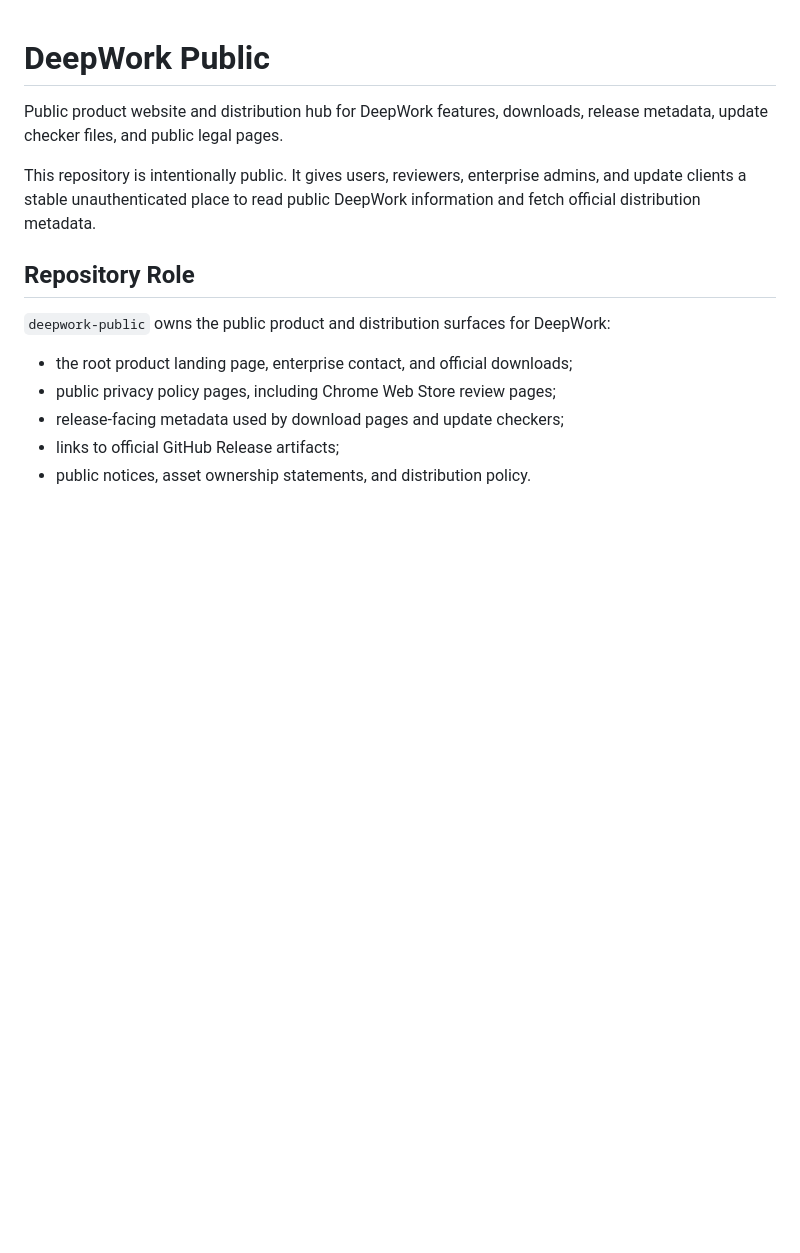
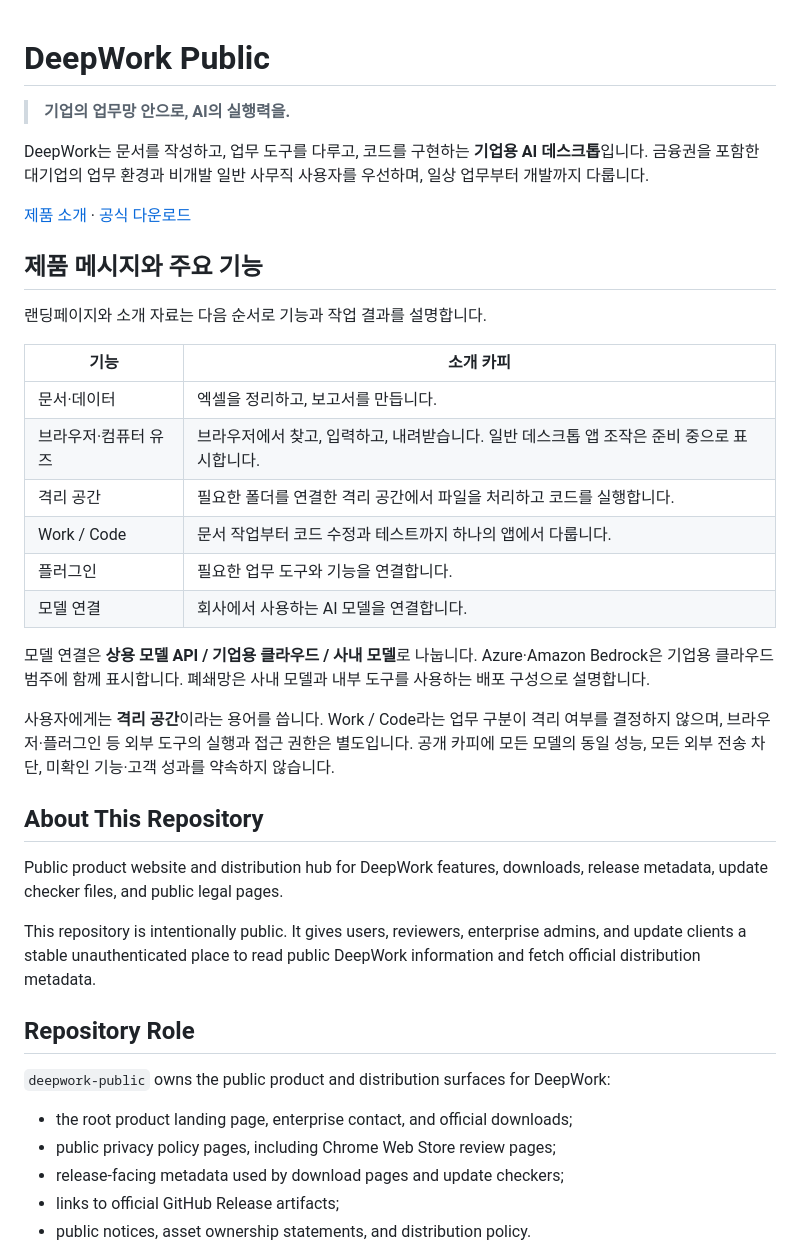
Before and after one commit to braincrew-lab/deepwork-public, a Markdown page: README.md, the part around the change. GitHub-like rendering; blank space fills up the shorter version.

Commit message:
docs: align product messaging with enterprise landing page

```diff
--- a/README.md
+++ b/README.md
@@ -1,4 +1,37 @@
 # DeepWork Public
+
+> **기업의 업무망 안으로, AI의 실행력을.**
+
+DeepWork는 문서를 작성하고, 업무 도구를 다루고, 코드를 구현하는
+**기업용 AI 데스크톱**입니다. 금융권을 포함한 대기업의 업무 환경과
+비개발 일반 사무직 사용자를 우선하며, 일상 업무부터 개발까지 다룹니다.
+
+[제품 소개](https://braincrew-lab.github.io/deepwork-public/) ·
+[공식 다운로드](https://braincrew-lab.github.io/deepwork-public/#downloads)
+
+## 제품 메시지와 주요 기능
+
+랜딩페이지와 소개 자료는 다음 순서로 기능과 작업 결과를 설명합니다.
+
+| 기능 | 소개 카피 |
+| --- | --- |
+| 문서·데이터 | 엑셀을 정리하고, 보고서를 만듭니다. |
+| 브라우저·컴퓨터 유즈 | 브라우저에서 찾고, 입력하고, 내려받습니다. 일반 데스크톱 앱 조작은 준비 중으로 표시합니다. |
+| 격리 공간 | 필요한 폴더를 연결한 격리 공간에서 파일을 처리하고 코드를 실행합니다. |
+| Work / Code | 문서 작업부터 코드 수정과 테스트까지 하나의 앱에서 다룹니다. |
+| 플러그인 | 필요한 업무 도구와 기능을 연결합니다. |
+| 모델 연결 | 회사에서 사용하는 AI 모델을 연결합니다. |
+
+모델 연결은 **상용 모델 API / 기업용 클라우드 / 사내 모델**로 나눕니다.
+Azure·Amazon Bedrock은 기업용 클라우드 범주에 함께 표시합니다. 폐쇄망은
+사내 모델과 내부 도구를 사용하는 배포 구성으로 설명합니다.
+
+사용자에게는 **격리 공간**이라는 용어를 씁니다. Work / Code라는 업무 구분이
+격리 여부를 결정하지 않으며, 브라우저·플러그인 등 외부 도구의 실행과 접근
+권한은 별도입니다. 공개 카피에 모든 모델의 동일 성능, 모든 외부 전송 차단,
+미확인 기능·고객 성과를 약속하지 않습니다.
+
+## About This Repository
 
 Public product website and distribution hub for DeepWork features, downloads,
 release metadata, update checker files, and public legal pages.
```
